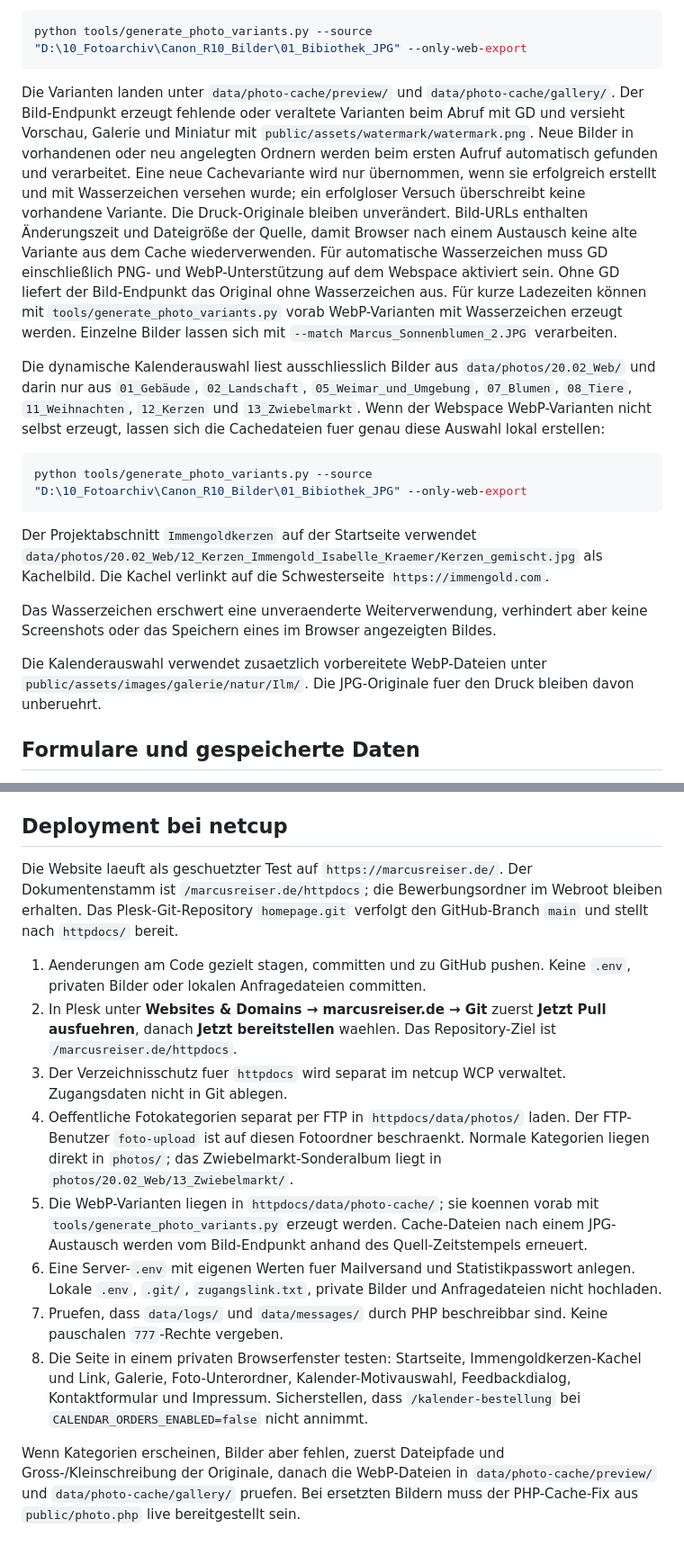
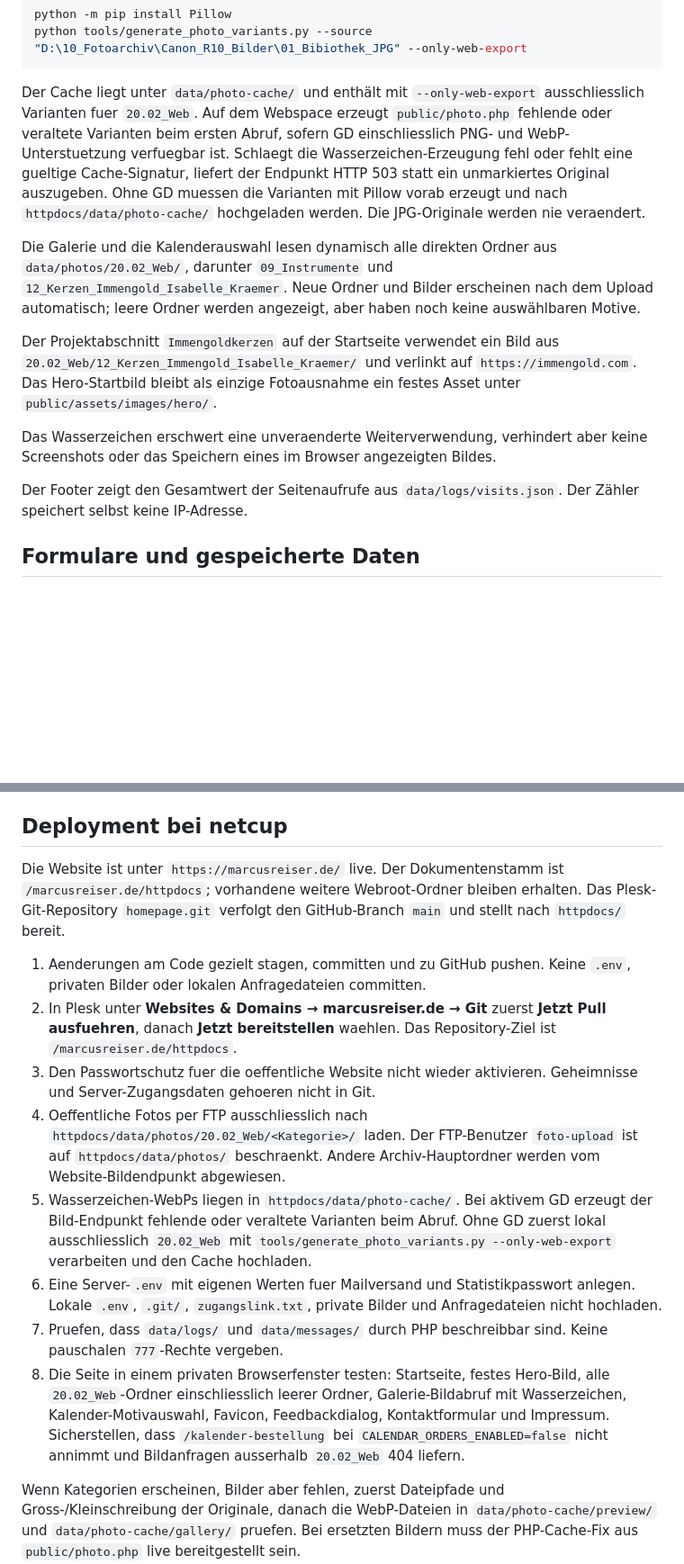
Before and after one commit to marcus39-web/homepage, a Markdown page: README.md, 2 parts joined by grey strips. Shown at 90% size. GitHub-like rendering; blank space fills up the shorter version.

````diff
--- a/README.md
+++ b/README.md
@@ -121,19 +103,15 @@ Fuer den Kalender-Webexport ausschliesslich aus `20.02_Web`:
 python tools/generate_photo_variants.py --source "D:\10_Fotoarchiv\Canon_R10_Bilder\01_Bibiothek_JPG" --only-web-export
 ```
 
-Die Varianten landen unter `data/photo-cache/preview/` und `data/photo-cache/gallery/`. Der Bild-Endpunkt erzeugt fehlende oder veraltete Varianten beim Abruf mit GD und versieht Vorschau, Galerie und Miniatur mit `public/assets/watermark/watermark.png`. Neue Bilder in vorhandenen oder neu angelegten Ordnern werden beim ersten Aufruf automatisch gefunden und verarbeitet. Eine neue Cachevariante wird nur übernommen, wenn sie erfolgreich erstellt und mit Wasserzeichen versehen wurde; ein erfolgloser Versuch überschreibt keine vorhandene Variante. Die Druck-Originale bleiben unverändert. Bild-URLs enthalten Änderungszeit und Dateigröße der Quelle, damit Browser nach einem Austausch keine alte Variante aus dem Cache wiederverwenden. Für automatische Wasserzeichen muss GD einschließlich PNG- und WebP-Unterstützung auf dem Webspace aktiviert sein. Ohne GD liefert der Bild-Endpunkt das Original ohne Wasserzeichen aus. Für kurze Ladezeiten können mit `tools/generate_photo_variants.py` vorab WebP-Varianten mit Wasserzeichen erzeugt werden. Einzelne Bilder lassen sich mit `--match Marcus_Sonnenblumen_2.JPG` verarbeiten.
+Der Cache liegt unter `data/photo-cache/` und enthält mit `--only-web-export` ausschliesslich Varianten fuer `20.02_Web`. Auf dem Webspace erzeugt `public/photo.php` fehlende oder veraltete Varianten beim ersten Abruf, sofern GD einschliesslich PNG- und WebP-Unterstuetzung verfuegbar ist. Schlaegt die Wasserzeichen-Erzeugung fehl oder fehlt eine gueltige Cache-Signatur, liefert der Endpunkt HTTP 503 statt ein unmarkiertes Original auszugeben. Ohne GD muessen die Varianten mit Pillow vorab erzeugt und nach `httpdocs/data/photo-cache/` hochgeladen werden. Die JPG-Originale werden nie veraendert.
 
-Die dynamische Kalenderauswahl liest ausschliesslich Bilder aus `data/photos/20.02_Web/` und darin nur aus `01_Gebäude`, `02_Landschaft`, `05_Weimar_und_Umgebung`, `07_Blumen`, `08_Tiere`, `11_Weihnachten`, `12_Kerzen` und `13_Zwiebelmarkt`. Wenn der Webspace WebP-Varianten nicht selbst erzeugt, lassen sich die Cachedateien fuer genau diese Auswahl lokal erstellen:
+Die Galerie und die Kalenderauswahl lesen dynamisch alle direkten Ordner aus `data/photos/20.02_Web/`, darunter `09_Instrumente` und `12_Kerzen_Immengold_Isabelle_Kraemer`. Neue Ordner und Bilder erscheinen nach dem Upload automatisch; leere Ordner werden angezeigt, aber haben noch keine auswählbaren Motive.
 
-```powershell
-python tools/generate_photo_variants.py --source "D:\10_Fotoarchiv\Canon_R10_Bilder\01_Bibiothek_JPG" --only-web-export
-```
-
-Der Projektabschnitt `Immengoldkerzen` auf der Startseite verwendet `data/photos/20.02_Web/12_Kerzen_Immengold_Isabelle_Kraemer/Kerzen_gemischt.jpg` als Kachelbild. Die Kachel verlinkt auf die Schwesterseite `https://immengold.com`.
+Der Projektabschnitt `Immengoldkerzen` auf der Startseite verwendet ein Bild aus `20.02_Web/12_Kerzen_Immengold_Isabelle_Kraemer/` und verlinkt auf `https://immengold.com`. Das Hero-Startbild bleibt als einzige Fotoausnahme ein festes Asset unter `public/assets/images/hero/`.
 
 Das Wasserzeichen erschwert eine unveraenderte Weiterverwendung, verhindert aber keine Screenshots oder das Speichern eines im Browser angezeigten Bildes.
 
-Die Kalenderauswahl verwendet zusaetzlich vorbereitete WebP-Dateien unter `public/assets/images/galerie/natur/Ilm/`. Die JPG-Originale fuer den Druck bleiben davon unberuehrt.
+Der Footer zeigt den Gesamtwert der Seitenaufrufe aus `data/logs/visits.json`. Der Zähler speichert selbst keine IP-Adresse.
 
 ## Formulare und gespeicherte Daten
 
@@ -163,16 +141,16 @@ Fuer den Webspace bei Bedarf eine eigene `.env` in `httpdocs/` ueber den Dateima
 
 ## Deployment bei netcup
 
-Die Website laeuft als geschuetzter Test auf `https://marcusreiser.de/`. Der Dokumentenstamm ist `/marcusreiser.de/httpdocs`; die Bewerbungsordner im Webroot bleiben erhalten. Das Plesk-Git-Repository `homepage.git` verfolgt den GitHub-Branch `main` und stellt nach `httpdocs/` bereit.
+Die Website ist unter `https://marcusreiser.de/` live. Der Dokumentenstamm ist `/marcusreiser.de/httpdocs`; vorhandene weitere Webroot-Ordner bleiben erhalten. Das Plesk-Git-Repository `homepage.git` verfolgt den GitHub-Branch `main` und stellt nach `httpdocs/` bereit.
 
 1. Aenderungen am Code gezielt stagen, committen und zu GitHub pushen. Keine `.env`, privaten Bilder oder lokalen Anfragedateien committen.
 2. In Plesk unter **Websites & Domains → marcusreiser.de → Git** zuerst **Jetzt Pull ausfuehren**, danach **Jetzt bereitstellen** waehlen. Das Repository-Ziel ist `/marcusreiser.de/httpdocs`.
-3. Der Verzeichnisschutz fuer `httpdocs` wird separat im netcup WCP verwaltet. Zugangsdaten nicht in Git ablegen.
-4. Oeffentliche Fotokategorien separat per FTP in `httpdocs/data/photos/` laden. Der FTP-Benutzer `foto-upload` ist auf diesen Fotoordner beschraenkt. Normale Kategorien liegen direkt in `photos/`; das Zwiebelmarkt-Sonderalbum liegt in `photos/20.02_Web/13_Zwiebelmarkt/`.
-5. Die WebP-Varianten liegen in `httpdocs/data/photo-cache/`; sie koennen vorab mit `tools/generate_photo_variants.py` erzeugt werden. Cache-Dateien nach einem JPG-Austausch werden vom Bild-Endpunkt anhand des Quell-Zeitstempels erneuert.
+3. Den Passwortschutz fuer die oeffentliche Website nicht wieder aktivieren. Geheimnisse und Server-Zugangsdaten gehoeren nicht in Git.
+4. Oeffentliche Fotos per FTP ausschliesslich nach `httpdocs/data/photos/20.02_Web/<Kategorie>/` laden. Der FTP-Benutzer `foto-upload` ist auf `httpdocs/data/photos/` beschraenkt. Andere Archiv-Hauptordner werden vom Website-Bildendpunkt abgewiesen.
+5. Wasserzeichen-WebPs liegen in `httpdocs/data/photo-cache/`. Bei aktivem GD erzeugt der Bild-Endpunkt fehlende oder veraltete Varianten beim Abruf. Ohne GD zuerst lokal ausschliesslich `20.02_Web` mit `tools/generate_photo_variants.py --only-web-export` verarbeiten und den Cache hochladen.
 6. Eine Server-`.env` mit eigenen Werten fuer Mailversand und Statistikpasswort anlegen. Lokale `.env`, `.git/`, `zugangslink.txt`, private Bilder und Anfragedateien nicht hochladen.
 7. Pruefen, dass `data/logs/` und `data/messages/` durch PHP beschreibbar sind. Keine pauschalen `777`-Rechte vergeben.
-8. Die Seite in einem privaten Browserfenster testen: Startseite, Immengoldkerzen-Kachel und Link, Galerie, Foto-Unterordner, Kalender-Motivauswahl, Feedbackdialog, Kontaktformular und Impressum. Sicherstellen, dass `/kalender-bestellung` bei `CALENDAR_ORDERS_ENABLED=false` nicht annimmt.
+8. Die Seite in einem privaten Browserfenster testen: Startseite, festes Hero-Bild, alle `20.02_Web`-Ordner einschliesslich leerer Ordner, Galerie-Bildabruf mit Wasserzeichen, Kalender-Motivauswahl, Favicon, Feedbackdialog, Kontaktformular und Impressum. Sicherstellen, dass `/kalender-bestellung` bei `CALENDAR_ORDERS_ENABLED=false` nicht annimmt und Bildanfragen ausserhalb `20.02_Web` 404 liefern.
 
 Wenn Kategorien erscheinen, Bilder aber fehlen, zuerst Dateipfade und Gross-/Kleinschreibung der Originale, danach die WebP-Dateien in `data/photo-cache/preview/` und `data/photo-cache/gallery/` pruefen. Bei ersetzten Bildern muss der PHP-Cache-Fix aus `public/photo.php` live bereitgestellt sein.
 
````
Also changed, not shown: other parts of README.md (+20 -38 lines).
